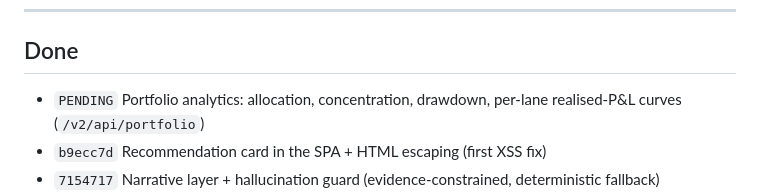
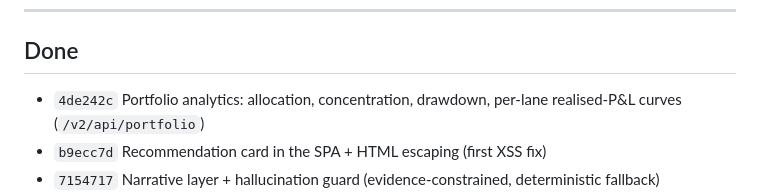
Before and after one commit to sudarshanbhat94/trading-agent, a Markdown page: BACKLOG.md, the part around the change. Drawn GitHub-style.

Commit message:
Record portfolio analytics commit hash in BACKLOG
Co-Authored-By: Claude Opus 5 <noreply@anthropic.com>

```diff
--- a/BACKLOG.md
+++ b/BACKLOG.md
@@ -130,7 +130,7 @@ doing. It is not a promise that the brief converges.
 
 ## Done
 
-- `PENDING` Portfolio analytics: allocation, concentration, drawdown,
+- `4de242c` Portfolio analytics: allocation, concentration, drawdown,
   per-lane realised-P&L curves (`/v2/api/portfolio`)
 - `b9ecc7d` Recommendation card in the SPA + HTML escaping (first XSS fix)
 - `7154717` Narrative layer + hallucination guard (evidence-constrained,
```
